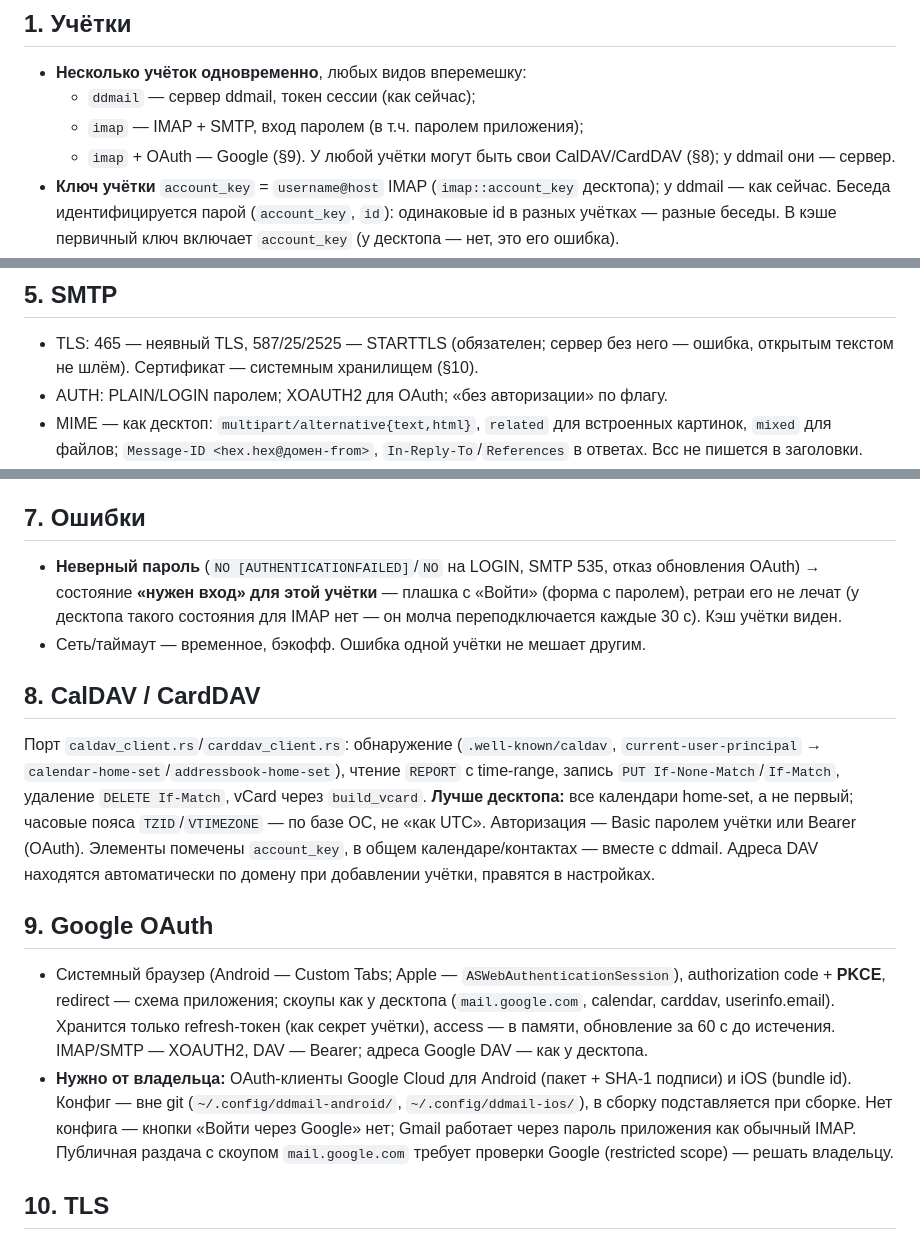
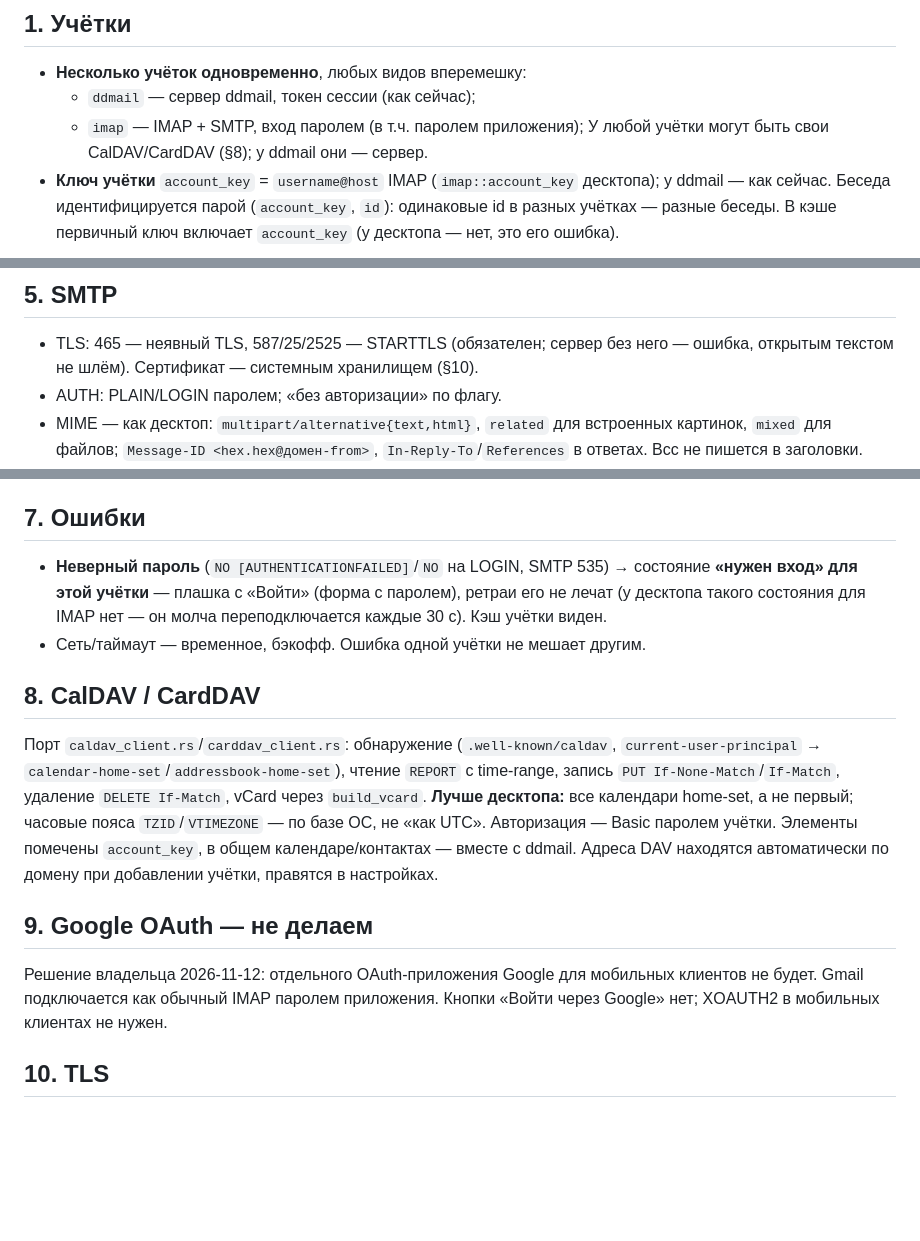
Before and after one commit to ddletotam/ddmailserver, a Markdown page: docs/mobile-external-accounts.md, 3 parts joined by grey strips. Drawn GitHub-style; blank space fills up the shorter version.

Commit message:
docs(mobile): Google OAuth в мобильных клиентах не делаем — Gmail через пароль приложения
Co-Authored-By: Claude Opus 5.5 <noreply@anthropic.com>

```diff
--- a/docs/mobile-external-accounts.md
+++ b/docs/mobile-external-accounts.md
@@ -17,7 +17,6 @@ IMAP/SMTP-ящики, и сервер ddmail; цель — полный анал
 - **Несколько учёток одновременно**, любых видов вперемешку:
   - `ddmail` — сервер ddmail, токен сессии (как сейчас);
   - `imap` — IMAP + SMTP, вход паролем (в т.ч. паролем приложения);
-  - `imap` + OAuth — Google (§9).
   У любой учётки могут быть свои CalDAV/CardDAV (§8); у ddmail они — сервер.
 - **Ключ учётки** `account_key` = `username@host` IMAP (`imap::account_key` десктопа);
   у ddmail — как сейчас. Беседа идентифицируется парой (`account_key`, `id`):
@@ -109,7 +108,7 @@ SMTP 25 на MX не пробуется). MX — системным резолв
 
 - TLS: 465 — неявный TLS, 587/25/2525 — STARTTLS (обязателен; сервер без него —
   ошибка, открытым текстом не шлём). Сертификат — системным хранилищем (§10).
-- AUTH: PLAIN/LOGIN паролем; XOAUTH2 для OAuth; «без авторизации» по флагу.
+- AUTH: PLAIN/LOGIN паролем; «без авторизации» по флагу.
 - MIME — как десктоп: `multipart/alternative{text,html}`, `related` для
   встроенных картинок, `mixed` для файлов; `Message-ID <hex.hex@домен-from>`,
   `In-Reply-To`/`References` в ответах. Bcc не пишется в заголовки.
@@ -132,8 +131,7 @@ SMTP 25 на MX не пробуется). MX — системным резолв
 
 ## 7. Ошибки
 
-- **Неверный пароль** (`NO [AUTHENTICATIONFAILED]`/`NO` на LOGIN, SMTP 535, отказ
-  обновления OAuth) → состояние **«нужен вход» для этой учётки** — плашка с
+- **Неверный пароль** (`NO [AUTHENTICATIONFAILED]`/`NO` на LOGIN, SMTP 535) → состояние **«нужен вход» для этой учётки** — плашка с
   «Войти» (форма с паролем), ретраи его не лечат (у десктопа такого состояния для
   IMAP нет — он молча переподключается каждые 30 с). Кэш учётки виден.
 - Сеть/таймаут — временное, бэкофф. Ошибка одной учётки не мешает другим.
@@ -145,23 +143,15 @@ SMTP 25 на MX не пробуется). MX — системным резолв
 `REPORT` с time-range, запись `PUT If-None-Match`/`If-Match`, удаление
 `DELETE If-Match`, vCard через `build_vcard`. **Лучше десктопа:** все календари
 home-set, а не первый; часовые пояса `TZID`/`VTIMEZONE` — по базе ОС, не «как UTC».
-Авторизация — Basic паролем учётки или Bearer (OAuth). Элементы помечены
+Авторизация — Basic паролем учётки. Элементы помечены
 `account_key`, в общем календаре/контактах — вместе с ddmail. Адреса DAV
 находятся автоматически по домену при добавлении учётки, правятся в настройках.
 
-## 9. Google OAuth
+## 9. Google OAuth — не делаем
 
-- Системный браузер (Android — Custom Tabs; Apple — `ASWebAuthenticationSession`),
-  authorization code + **PKCE**, redirect — схема приложения; скоупы как у
-  десктопа (`mail.google.com`, calendar, carddav, userinfo.email). Хранится только
-  refresh-токен (как секрет учётки), access — в памяти, обновление за 60 с до
-  истечения. IMAP/SMTP — XOAUTH2, DAV — Bearer; адреса Google DAV — как у десктопа.
-- **Нужно от владельца:** OAuth-клиенты Google Cloud для Android (пакет + SHA-1
-  подписи) и iOS (bundle id). Конфиг — вне git (`~/.config/ddmail-android/`,
-  `~/.config/ddmail-ios/`), в сборку подставляется при сборке. Нет конфига —
-  кнопки «Войти через Google» нет; Gmail работает через пароль приложения как
-  обычный IMAP. Публичная раздача с скоупом `mail.google.com` требует проверки
-  Google (restricted scope) — решать владельцу.
+Решение владельца 2026-11-12: отдельного OAuth-приложения Google для мобильных
+клиентов не будет. Gmail подключается как обычный IMAP паролем приложения.
+Кнопки «Войти через Google» нет; XOAUTH2 в мобильных клиентах не нужен.
 
 ## 10. TLS
 
```
